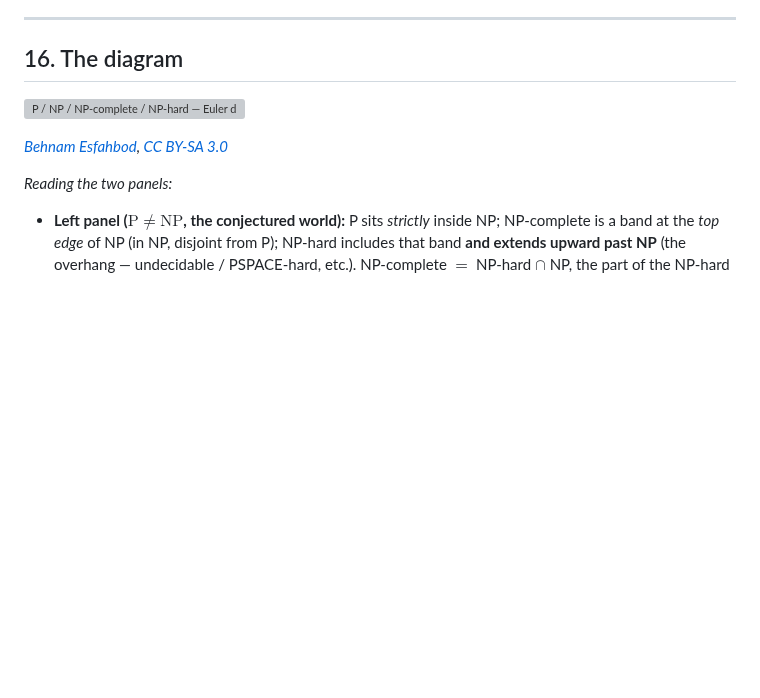
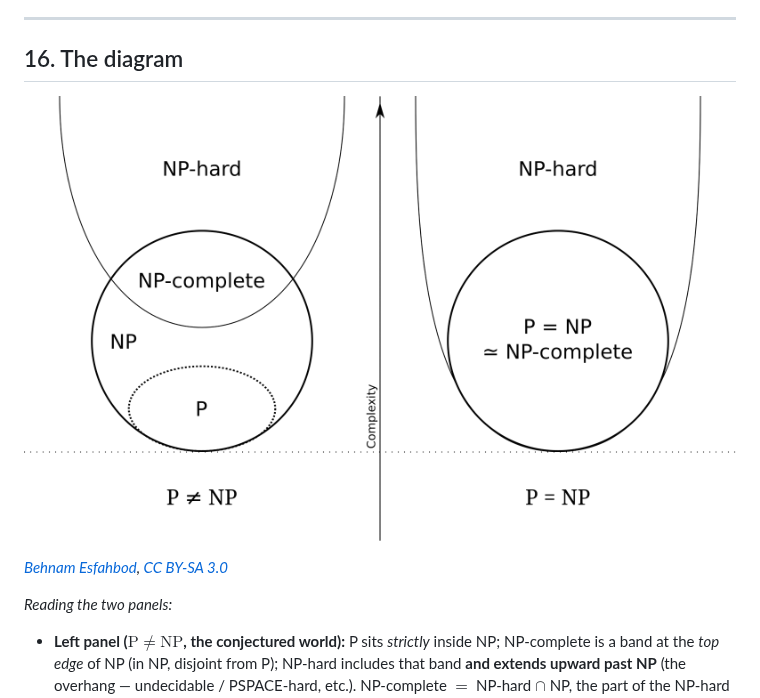
Before and after one commit to dwilliams-github/knowledge, a Markdown page: topics/algorithms/p-versus-np.md, the part around the change. Rendered like a GitHub page; pictures changed too: images/p-versus-np-complexity-diagram.png (added); blank space fills up the shorter version; grey boxes are pictures that could not be loaded.

Commit message:
Add P vs NP diagram image; fix image path to png
Co-Authored-By: Claude Sonnet 4.6 <noreply@anthropic.com>

```diff
--- a/topics/algorithms/p-versus-np.md
+++ b/topics/algorithms/p-versus-np.md
@@ -538,7 +538,7 @@ is telling which regime you're in.
 
 ## 16. The diagram
 
-![P / NP / NP-complete / NP-hard — Euler diagram, both panels](../../images/p-versus-np-complexity-diagram.svg)
+![P / NP / NP-complete / NP-hard — Euler diagram, both panels](../../images/p-versus-np-complexity-diagram.png)
 
 *[Behnam Esfahbod](https://commons.wikimedia.org/wiki/File:P_np_np-complete_np-hard.svg), [CC BY-SA 3.0](https://creativecommons.org/licenses/by-sa/3.0/)*
 
```
